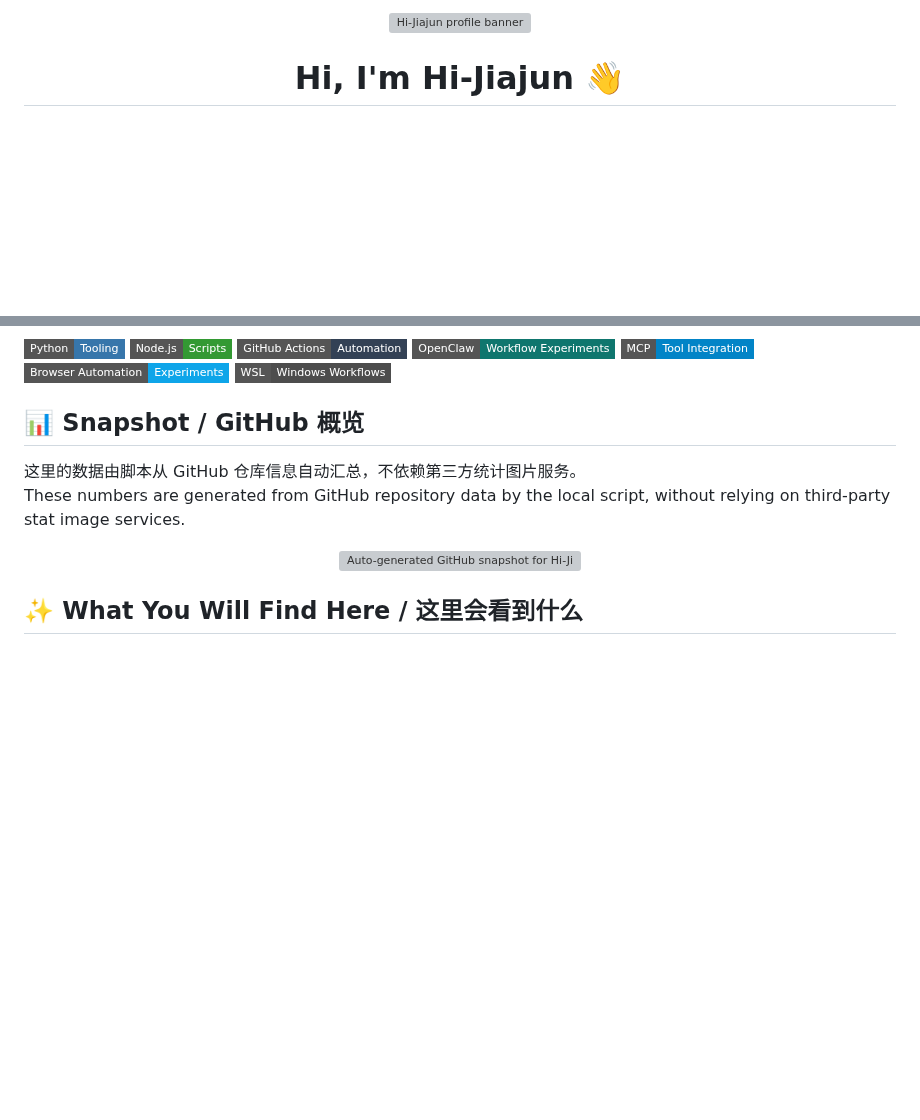
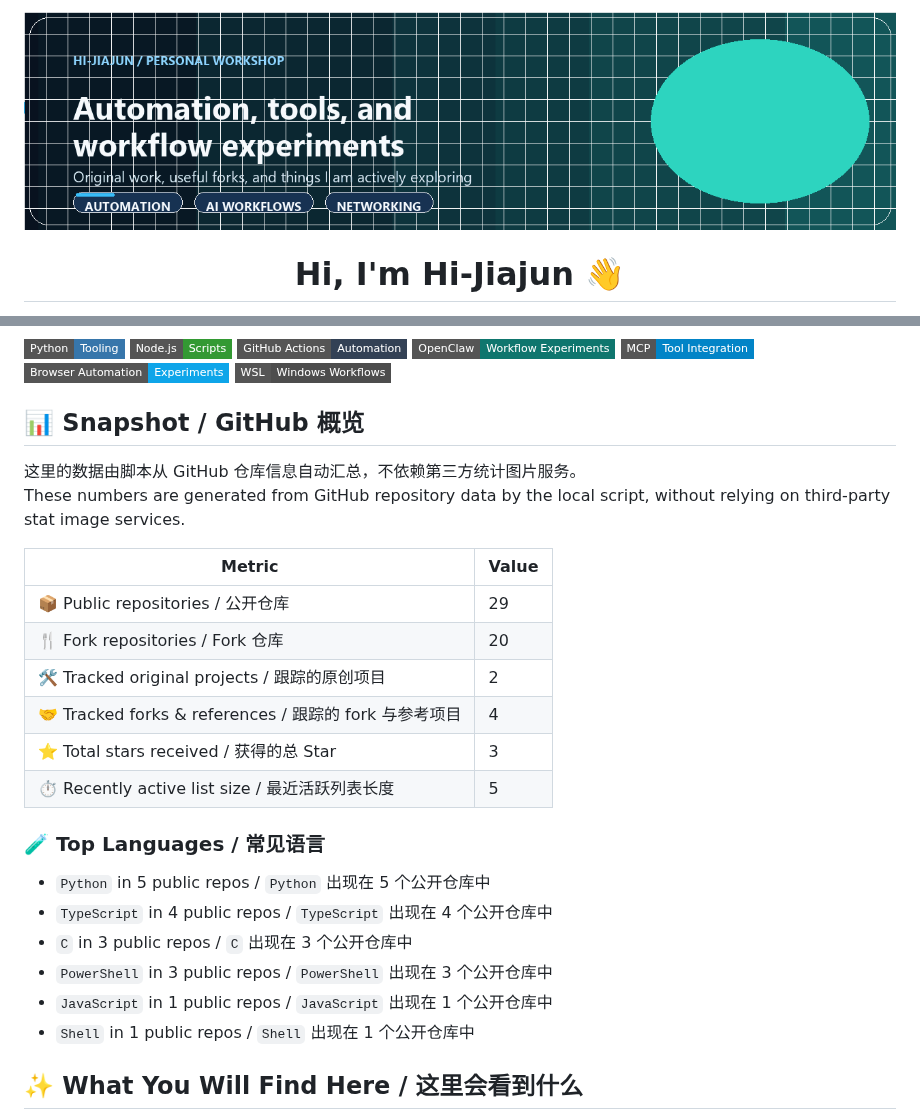
Before and after one commit to Hi-Jiajun/Hi-Jiajun, a Markdown page: README.md, 2 parts joined by grey strips. GitHub-like rendering; pictures changed too: assets/generated/profile-hero.gif (added); badges without logos; blank space fills up the shorter version; grey boxes are pictures that could not be loaded.

Commit message:
Switch profile to animated hero and stable snapshot

```diff
--- a/README.md
+++ b/README.md
@@ -6,7 +6,7 @@ Do not edit README.md directly; update this template or profile-data.yml instead
 <!-- AUTO-GENERATED FILE: edit README.template.md and profile-data.yml -->
 
 <div align="center">
-  <img src="./assets/profile-banner.svg" alt="Hi-Jiajun profile banner" />
+  <img src="./assets/generated/profile-hero.gif?v=20d52f099a11" alt="Hi-Jiajun profile banner" />
 
   <h1>Hi, I'm Hi-Jiajun 👋</h1>
   <p>🧑‍💻 个人开发者 / Solo builder</p>
@@ -98,9 +98,23 @@ This section refreshes automatically based on recent repository activity.
 这里的数据由脚本从 GitHub 仓库信息自动汇总，不依赖第三方统计图片服务。
 These numbers are generated from GitHub repository data by the local script, without relying on third-party stat image services.
 
-<p align="center">
-  <img src="./assets/generated/profile-snapshot.svg?v=692a77a29ba7" alt="Auto-generated GitHub snapshot for Hi-Jiajun" />
-</p>
+| Metric | Value |
+| --- | --- |
+| 📦 Public repositories / 公开仓库 | 29 |
+| 🍴 Fork repositories / Fork 仓库 | 20 |
+| 🛠️ Tracked original projects / 跟踪的原创项目 | 2 |
+| 🤝 Tracked forks & references / 跟踪的 fork 与参考项目 | 4 |
+| ⭐ Total stars received / 获得的总 Star | 3 |
+| ⏱️ Recently active list size / 最近活跃列表长度 | 5 |
+
+### 🧪 Top Languages / 常见语言
+
+- `Python` in 5 public repos / `Python` 出现在 5 个公开仓库中
+- `TypeScript` in 4 public repos / `TypeScript` 出现在 4 个公开仓库中
+- `C` in 3 public repos / `C` 出现在 3 个公开仓库中
+- `PowerShell` in 3 public repos / `PowerShell` 出现在 3 个公开仓库中
+- `JavaScript` in 1 public repos / `JavaScript` 出现在 1 个公开仓库中
+- `Shell` in 1 public repos / `Shell` 出现在 1 个公开仓库中
 
 ## ✨ What You Will Find Here / 这里会看到什么
 
```
Also changed, not shown: README.template.md (+8 -4 lines), 2 other files.
